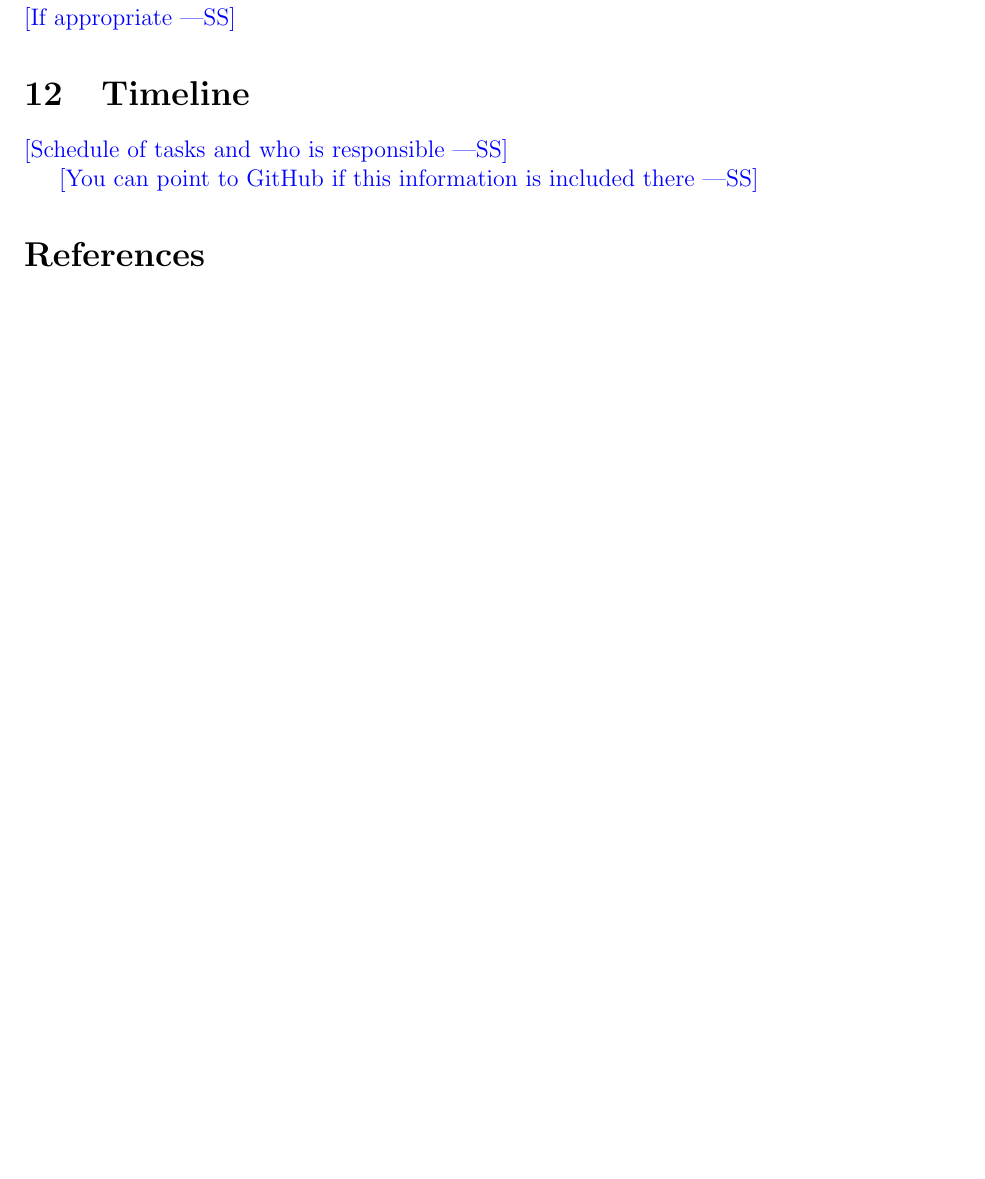
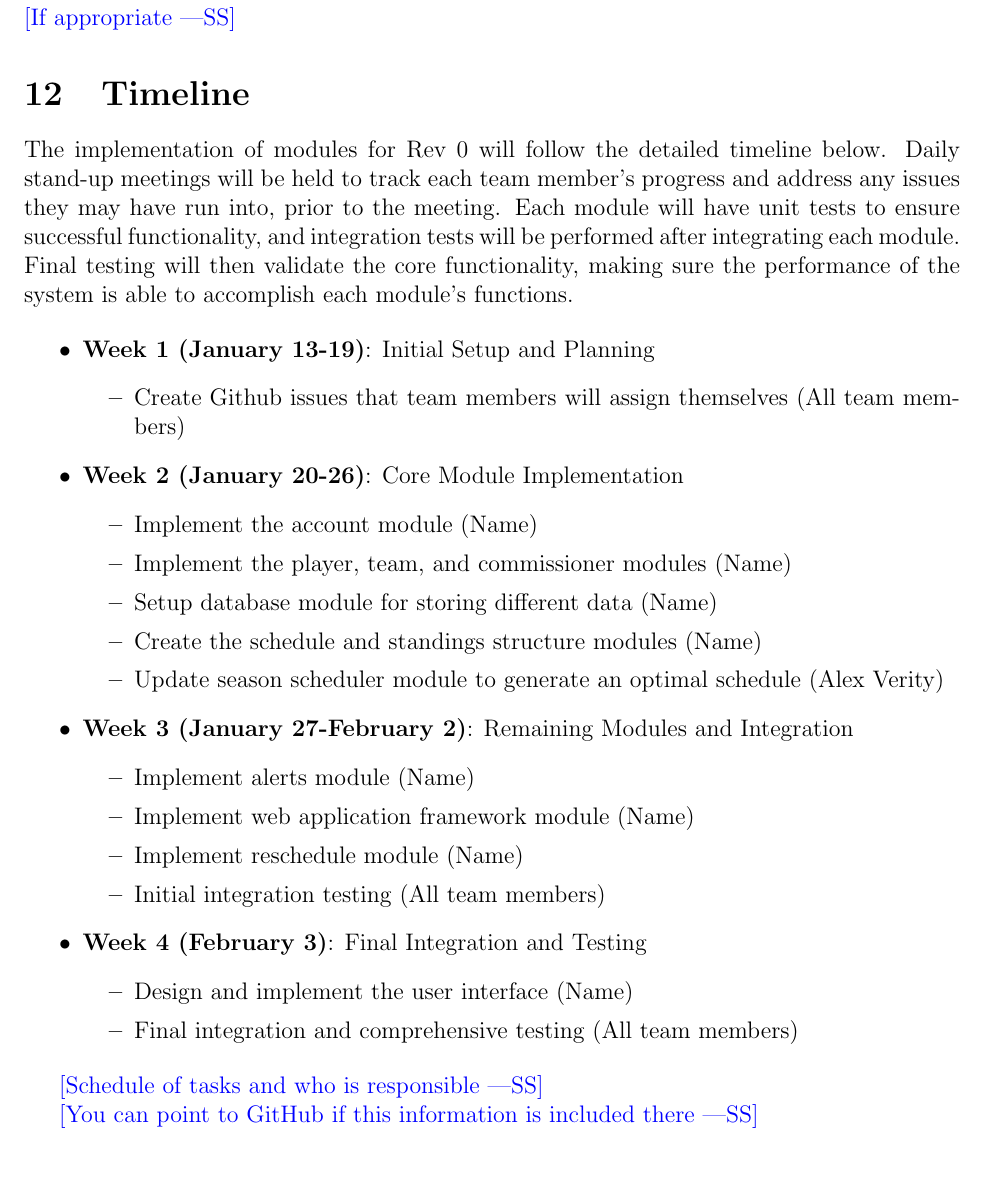
Before and after one commit to Nicholas-Fabugais-Inaba/Sandlot, a LaTeX document (docs/Design/SoftArchitecture/MG.tex): part of page 17 of 17 before the commit and part of page 17 of 18 after it, cut so that both start at the same text, the shorter picture padded with empty space. Compiled offline with pdfLaTeX.

Commit message:
added initial timeline

```diff
--- a/docs/Design/SoftArchitecture/MG.tex
+++ b/docs/Design/SoftArchitecture/MG.tex
@@ -566,6 +566,41 @@ needed. Drawings, Sketches, Figma}
 
 \section{Timeline}
 
+The implementation of modules for Rev 0 will follow the detailed timeline below.
+Daily stand-up meetings will be held to track each team member's progress and address
+any issues they may have run into, prior to the meeting. Each module will have unit
+tests to ensure successful functionality, and integration tests will be performed
+after integrating each module. Final testing will then validate the core functionality,
+making sure the performance of the system is able to accomplish each module's functions.
+
+\begin{itemize}
+  \item \textbf{Week 1 (January 13-19)}: Initial Setup and Planning
+    \begin{itemize}
+      \item Create Github issues that team members will assign themselves
+      (All team members)
+    \end{itemize}
+  \item \textbf{Week 2 (January 20-26)}: Core Module Implementation
+    \begin{itemize}
+      \item Implement the account module (Name)
+      \item Implement the player, team, and commissioner modules (Name)
+      \item Setup database module for storing different data (Name)
+      \item Create the schedule and standings structure modules (Name)
+      \item Update season scheduler module to generate an optimal schedule (Alex Verity)
+    \end{itemize}
+  \item \textbf{Week 3 (January 27-February 2)}: Remaining Modules and Integration
+    \begin{itemize}
+      \item Implement alerts module (Name)
+      \item Implement web application framework module (Name)
+      \item Implement reschedule module (Name)
+      \item Initial integration testing (All team members)
+    \end{itemize}
+  \item \textbf{Week 4 (February 3)}: Final Integration and Testing
+    \begin{itemize}
+      \item Design and implement the user interface (Name)
+      \item Final integration and comprehensive testing (All team members)
+    \end{itemize}
+\end{itemize}
+
 \wss{Schedule of tasks and who is responsible}
 
 \wss{You can point to GitHub if this information is included there}
```
